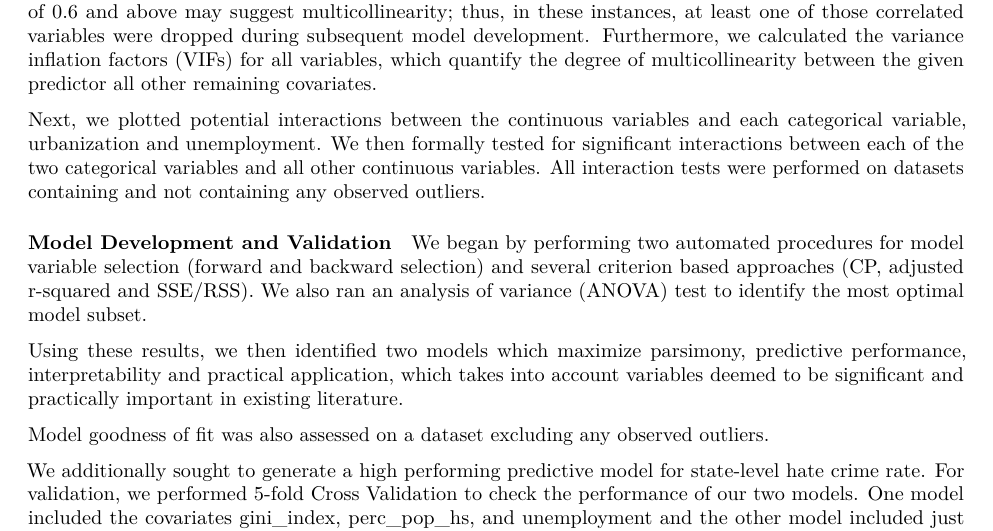
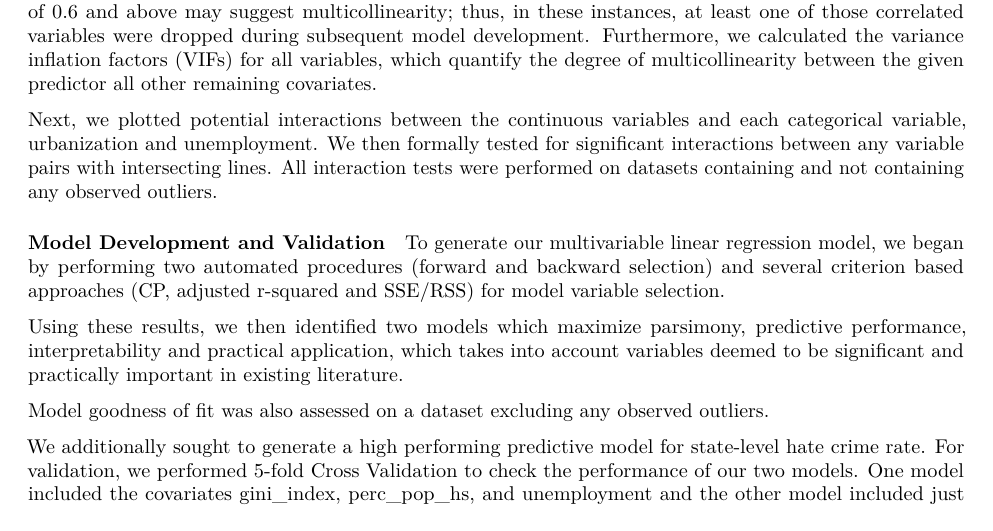
Before and after one commit to NICE8x/biostat_methods_project, an R Markdown document (project_report.Rmd): part of page 3 of 10, cut so that both start at the same text. Rendered offline with R 4.5, knitr and Pandoc, then LaTeX, with nearby package versions; column names are cleaned by a stand-in for the janitor package.

Commit message:
edits to methods

```diff
--- a/project_report.Rmd
+++ b/project_report.Rmd
@@ -86,11 +86,11 @@ To report basic descriptive statistics, we generated a table which includes the
 
 In order to investigate the existence of multicollinearity between each of the continuous variables, we generated a correlation matrix. We decided that any correlation coefficient of 0.6 and above may suggest multicollinearity; thus, in these instances, at least one of those correlated variables were dropped during subsequent model development. Furthermore, we calculated the variance inflation factors (VIFs) for all variables, which quantify the degree of multicollinearity between the given predictor all other remaining covariates.
 
-Next, we plotted potential interactions between the continuous variables and each categorical variable, urbanization and unemployment. We then formally tested for significant interactions between each of the two categorical variables and all other continuous variables. All interaction tests were performed on datasets containing and not containing any observed outliers.
+Next, we plotted potential interactions between the continuous variables and each categorical variable, urbanization and unemployment. We then formally tested for significant interactions between any variable pairs with intersecting lines. All interaction tests were performed on datasets containing and not containing any observed outliers.
 
 #### Model Development and Validation
 
-We began by performing two automated procedures for model variable selection (forward and backward selection) and several criterion based approaches (CP, adjusted r-squared and SSE/RSS). We also ran an analysis of variance (ANOVA) test to identify the most optimal model subset.
+To generate our multivariable linear regression model, we began by performing two automated procedures (forward and backward selection) and several criterion based approaches (CP, adjusted r-squared and SSE/RSS) for model variable selection.
 
 Using these results, we then identified two models which maximize parsimony, predictive performance, interpretability and practical application, which takes into account variables deemed to be significant and practically important in existing literature.
 
```
Also changed, not shown: project_report.pdf.
